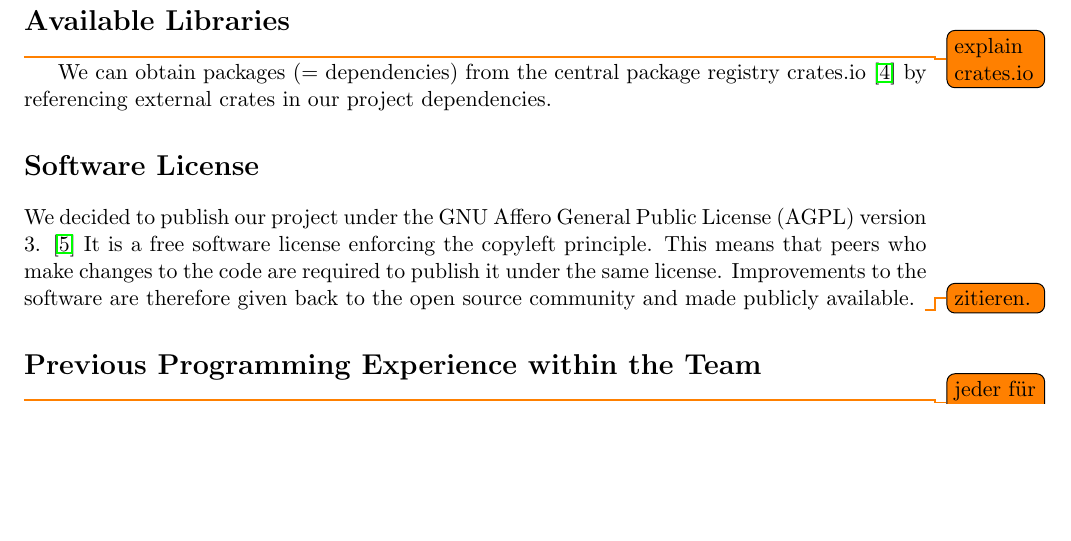
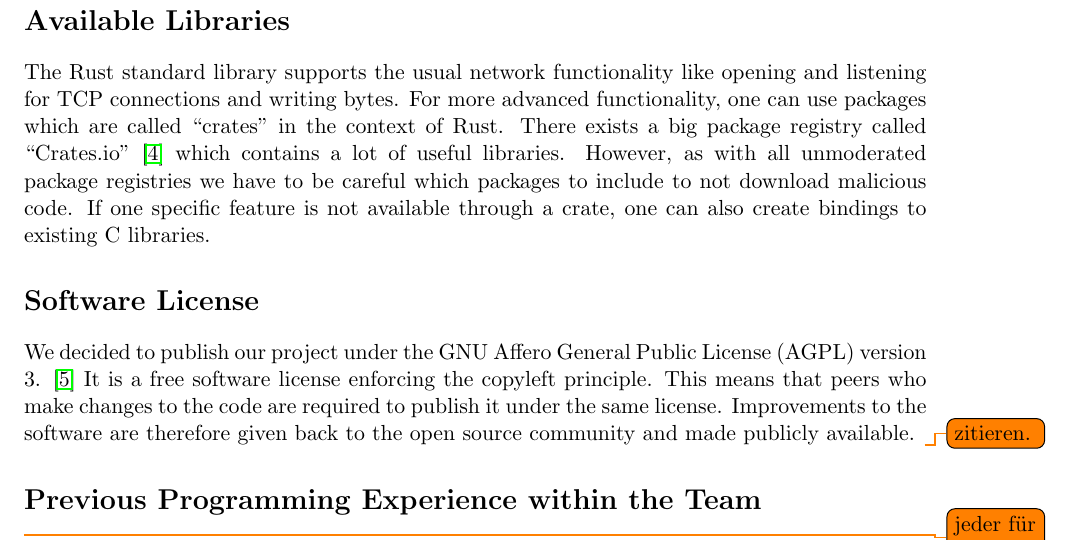
Before and after one commit to Benestar/rust-chord, a LaTeX document (docs/reports/initial_approach_report/main.tex): part of page 2 of 2, cut so that both start at the same text, the shorter picture padded with empty space. Compiled offline with pdfLaTeX.

Commit message:
Add section on crates.io

```diff
--- a/docs/reports/initial_approach_report/main.tex
+++ b/docs/reports/initial_approach_report/main.tex
@@ -33,12 +33,10 @@ Rust supports writing automated unit and integration tests natively and with Car
 Furthermore, Rust ensures by its language design that a lot of common bugs cannot occur. It does not allow invalid memory access such as use after free or null pointers and its strong type system guarantees that all type errors are caught at compile time.
 
 \section*{Available Libraries}
-\todo{explain crates.io}
-We can obtain packages (= dependencies) from the central package registry crates.io \cite{Crates} by referencing external crates in our project dependencies.
+The Rust standard library supports the usual network functionality like opening and listening for TCP connections and writing bytes. For more advanced functionality, one can use packages which are called ``crates'' in the context of Rust. There exists a big package registry called ``Crates.io'' \cite{Crates} which contains a lot of useful libraries. However, as with all unmoderated package registries we have to be careful which packages to include to not download malicious code. If one specific feature is not available through a crate, one can also create bindings to existing C libraries.
 
 \section*{Software License}
 We decided to publish our project under the GNU Affero General Public License (AGPL) version 3. \cite{AGPL} It is a free software license enforcing the copyleft principle. This means that peers who make changes to the code are required to publish it under the same license. Improvements to the software are therefore given back to the open source community and made publicly available. \todo{zitieren.}
-
 
 \section*{Previous Programming Experience within the Team}
 \todo{jeder für sich}
```
